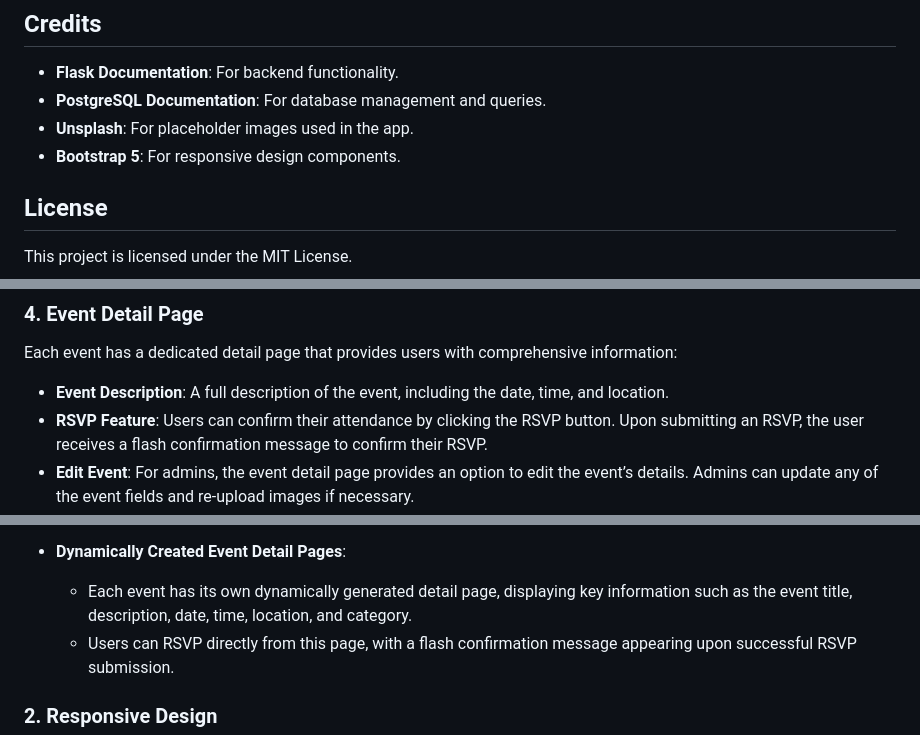
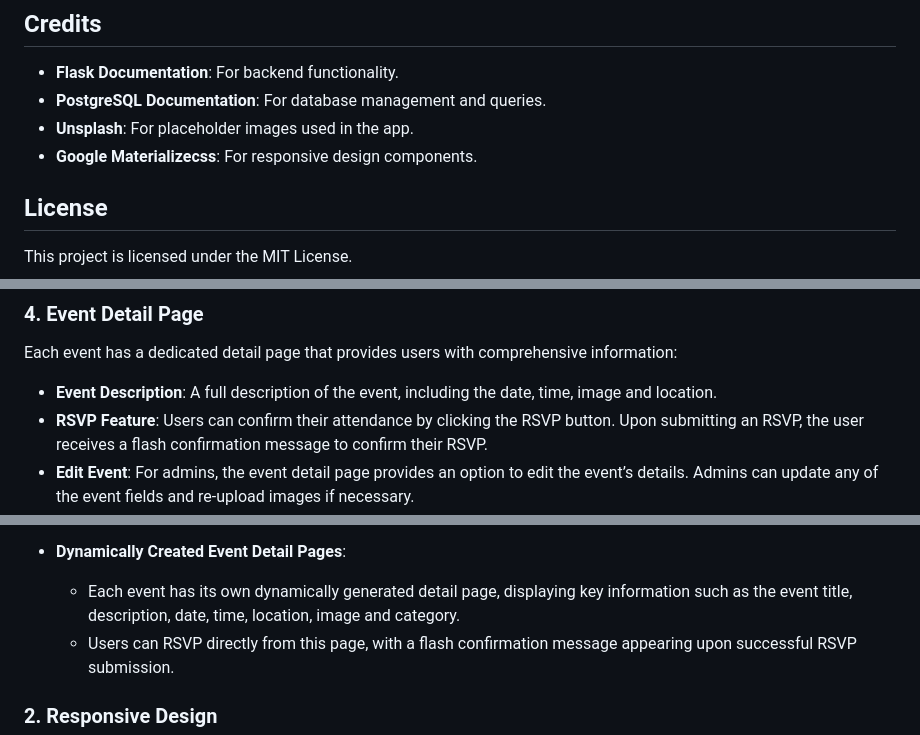
Before and after one commit to boatesj/eventflow, a Markdown page: README.md, 3 parts joined by grey strips. GitHub-like rendering.

```diff
--- a/README.md
+++ b/README.md
@@ -213,7 +213,7 @@ heroku run flask db upgrade
 - **Flask Documentation**: For backend functionality.
 - **PostgreSQL Documentation**: For database management and queries.
 - **Unsplash**: For placeholder images used in the app.
-- **Bootstrap 5**: For responsive design components.
+- **Google Materializecss**: For responsive design components.
 
 ## License
 This project is licensed under the MIT License.
@@ -392,7 +392,7 @@ The homepage provides users with an overview of all available events, along with
 
 ### 4. Event Detail Page
 Each event has a dedicated detail page that provides users with comprehensive information:
-- **Event Description**: A full description of the event, including the date, time, and location.
+- **Event Description**: A full description of the event, including the date, time, image and location.
 - **RSVP Feature**: Users can confirm their attendance by clicking the RSVP button. Upon submitting an RSVP, the user receives a flash confirmation message to confirm their RSVP.
 - **Edit Event**: For admins, the event detail page provides an option to edit the event’s details. Admins can update any of the event fields and re-upload images if necessary.
 - **Delete Event**: Admins can also delete events directly from the detail page. A confirmation message ensures that events are only deleted with admin approval.
@@ -426,7 +426,7 @@ The dashboard is designed to provide admins with quick access to important metri
   - It also offers links to manage existing events and categories, giving admins full control over the platform's content.
 
 - **Dynamically Created Event Detail Pages**:
-  - Each event has its own dynamically generated detail page, displaying key information such as the event title, description, date, time, location, and category.
+  - Each event has its own dynamically generated detail page, displaying key information such as the event title, description, date, time, location, image and category.
   - Users can RSVP directly from this page, with a flash confirmation message appearing upon successful RSVP submission.
 
 ### 2. Responsive Design
```
